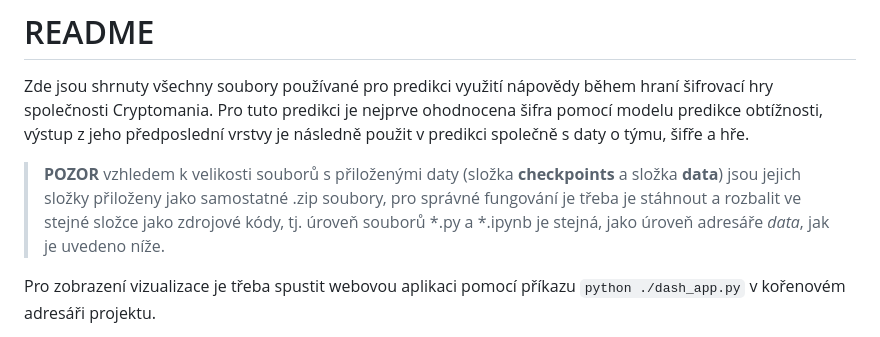
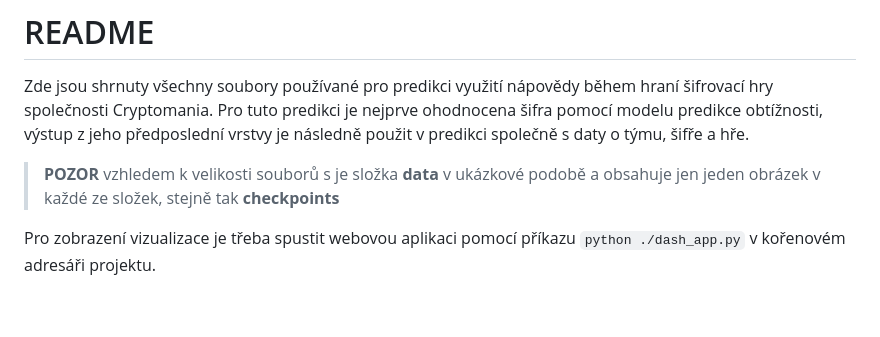
Before and after one commit to eliasbar1/diplomka, a Markdown page: README.md, the part around the change. Rendered like a GitHub page; blank space fills up the shorter version.

```diff
--- a/README.md
+++ b/README.md
@@ -2,7 +2,7 @@
 
 Zde jsou shrnuty všechny soubory používané pro predikci využití nápovědy během hraní šifrovací hry společnosti Cryptomania. Pro tuto predikci je nejprve ohodnocena šifra pomocí modelu predikce obtížnosti, výstup z jeho předposlední vrstvy je následně použit v predikci společně s daty o týmu, šifře a hře.
 
-> **POZOR** vzhledem k velikosti souborů s přiloženými daty (složka **checkpoints** a složka **data**) jsou jejich složky přiloženy jako samostatné .zip soubory, pro správné fungování je třeba je stáhnout a rozbalit ve stejné složce jako zdrojové kódy, tj. úroveň souborů *.py a *.ipynb je stejná, jako úroveň adresáře *data*, jak je uvedeno níže.
+> **POZOR** vzhledem k velikosti souborů s je složka **data** v ukázkové podobě a obsahuje jen jeden obrázek v každé ze složek, stejně tak **checkpoints**
 
 Pro zobrazení vizualizace je třeba spustit webovou aplikaci pomocí příkazu `python ./dash_app.py` v kořenovém adresáři projektu.
 
```
